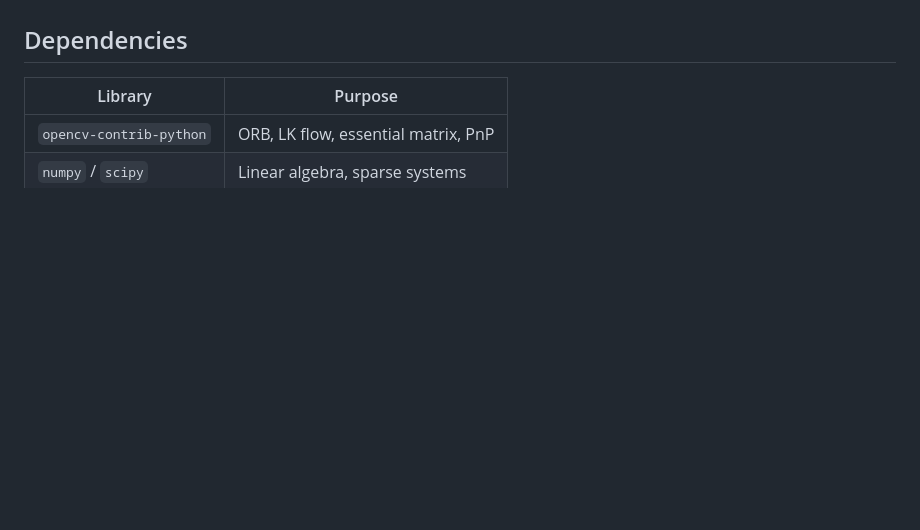
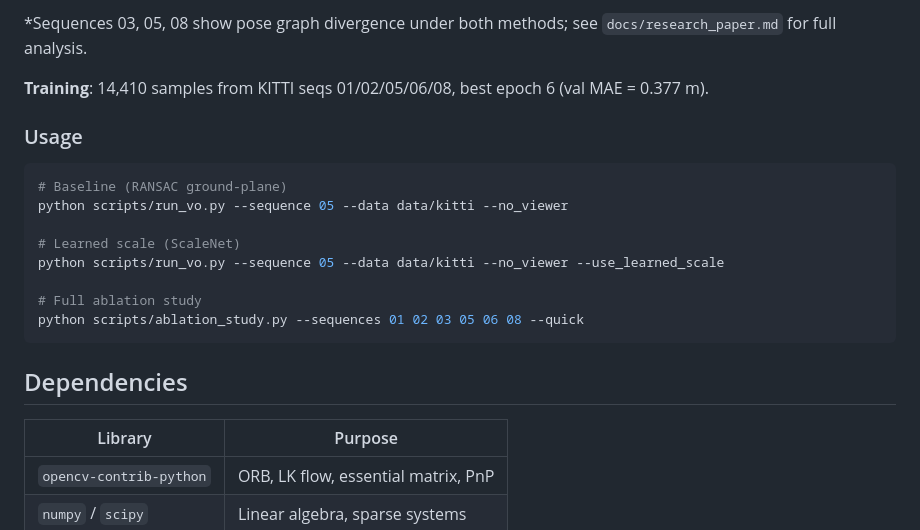
Before and after one commit to Anonyious/Monocular-Visual-Odometry, a Markdown page: README.md, the part around one of its changes. GitHub-like rendering; blank space fills up the shorter version.

````diff
--- a/README.md
+++ b/README.md
@@ -211,3 +251,20 @@ is applied before computing errors (standard monocular VO evaluation protocol).
+*Sequences 03, 05, 08 show pose graph divergence under both methods; see `docs/research_paper.md` for full analysis.
+
+**Training**: 14,410 samples from KITTI seqs 01/02/05/06/08, best epoch 6 (val MAE = 0.377 m).
+
+### Usage
+
+```bash
+# Baseline (RANSAC ground-plane)
+python scripts/run_vo.py --sequence 05 --data data/kitti --no_viewer
+
+# Learned scale (ScaleNet)
+python scripts/run_vo.py --sequence 05 --data data/kitti --no_viewer --use_learned_scale
+
+# Full ablation study
+python scripts/ablation_study.py --sequences 01 02 03 05 06 08 --quick
+```
+
 ## Dependencies
 
 | Library | Purpose |
````
Also changed, not shown: other parts of README.md (+40 -0 lines), CHANGELOG.md (+70 -0 lines).
